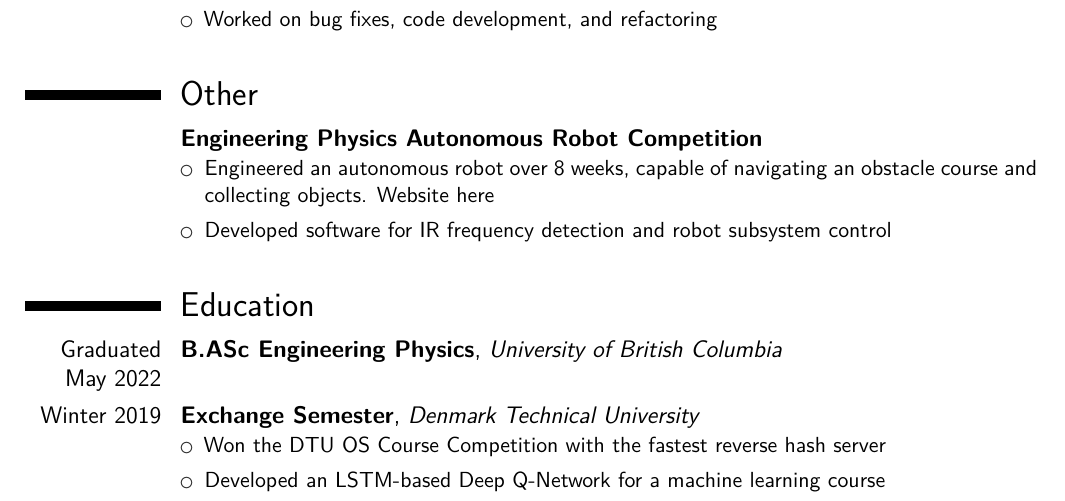
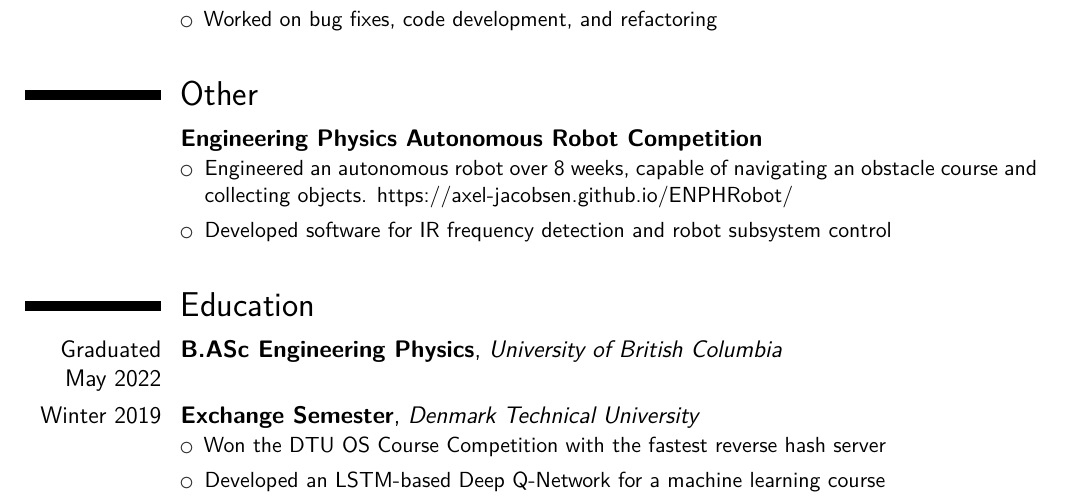
Before and after one commit to Axel-Jacobsen/Resume, a LaTeX CV (AJacobsenResume.tex): part of the page, cut so that both start at the same text. Compiled offline with XeLaTeX.

Commit message:
fix link

```diff
--- a/AJacobsenResume.tex
+++ b/AJacobsenResume.tex
@@ -75,7 +75,7 @@
 \cventry{}{Engineering Physics Autonomous Robot Competition}{}{}{}{%
 \begin{itemize}
     \setlength\itemsep{\listspacing}
-    \item Engineered an \href{https://axel-jacobsen.github.io/ENPHRobot/}{autonomous robot} over 8 weeks, capable of navigating an obstacle course and collecting objects. \href{https://axel-jacobsen.github.io/ENPHRobot/}{Website here}
+    \item Engineered an \href{https://axel-jacobsen.github.io/ENPHRobot/}{autonomous robot} over 8 weeks, capable of navigating an obstacle course and collecting objects. \href{https://axel-jacobsen.github.io/ENPHRobot/}{https://axel-jacobsen.github.io/ENPHRobot/}
     \item Developed software for IR frequency detection and robot subsystem control
 \end{itemize}
 }
```
